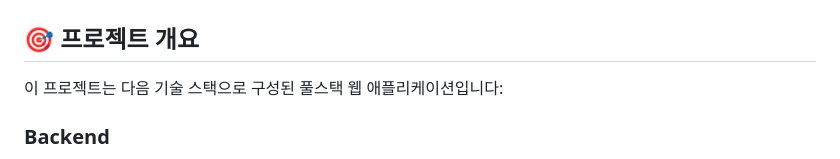
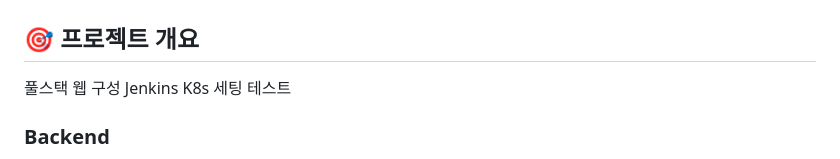
Before and after one commit to leejwjw/k8s_jenkins, a Markdown page: README.md, the part around the change. GitHub-like rendering.

Commit message:
Update project overview in README.md
Added Jenkins and K8s setup testing to project overview.

```diff
--- a/README.md
+++ b/README.md
@@ -2,7 +2,8 @@
 
 ## 🎯 프로젝트 개요
 
-이 프로젝트는 다음 기술 스택으로 구성된 풀스택 웹 애플리케이션입니다:
+풀스택 웹 구성
+Jenkins K8s 세팅 테스트
 
 ### Backend
 - **Spring Boot 3.5.8**
```
